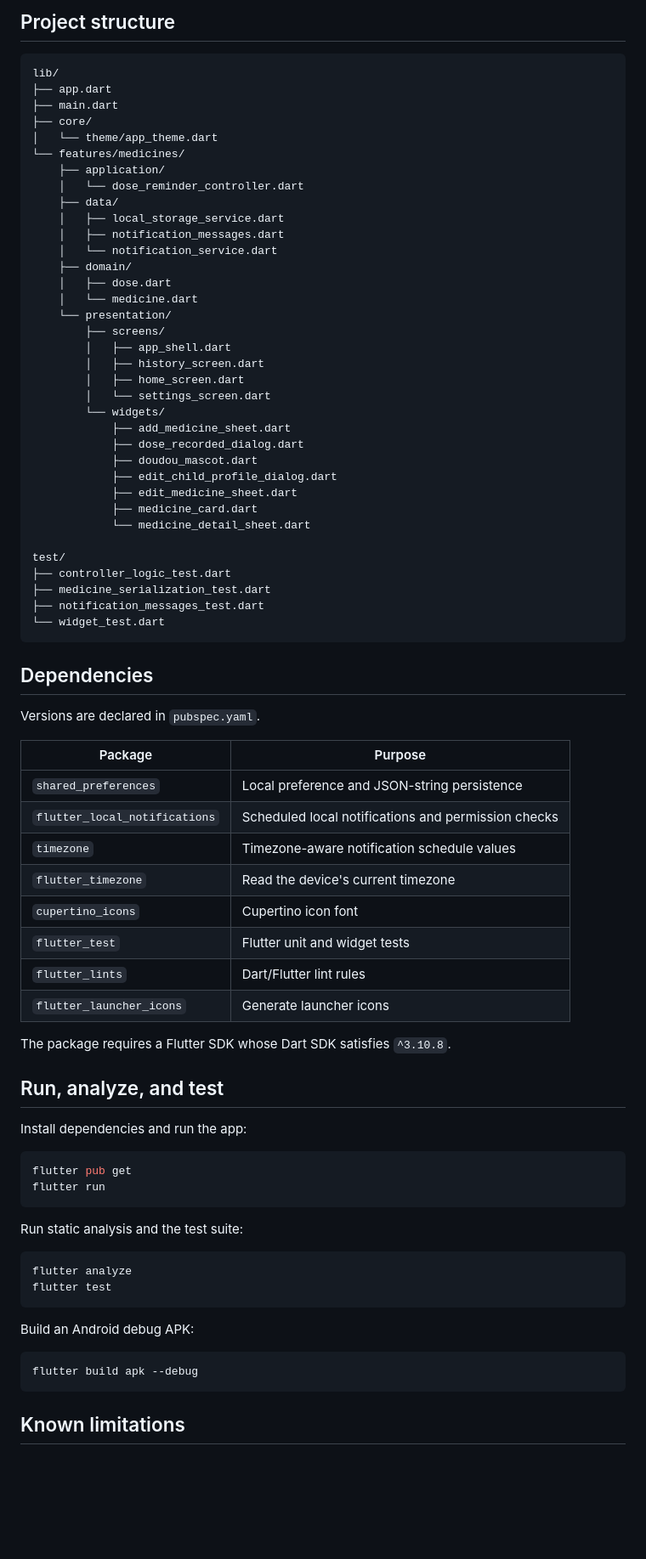
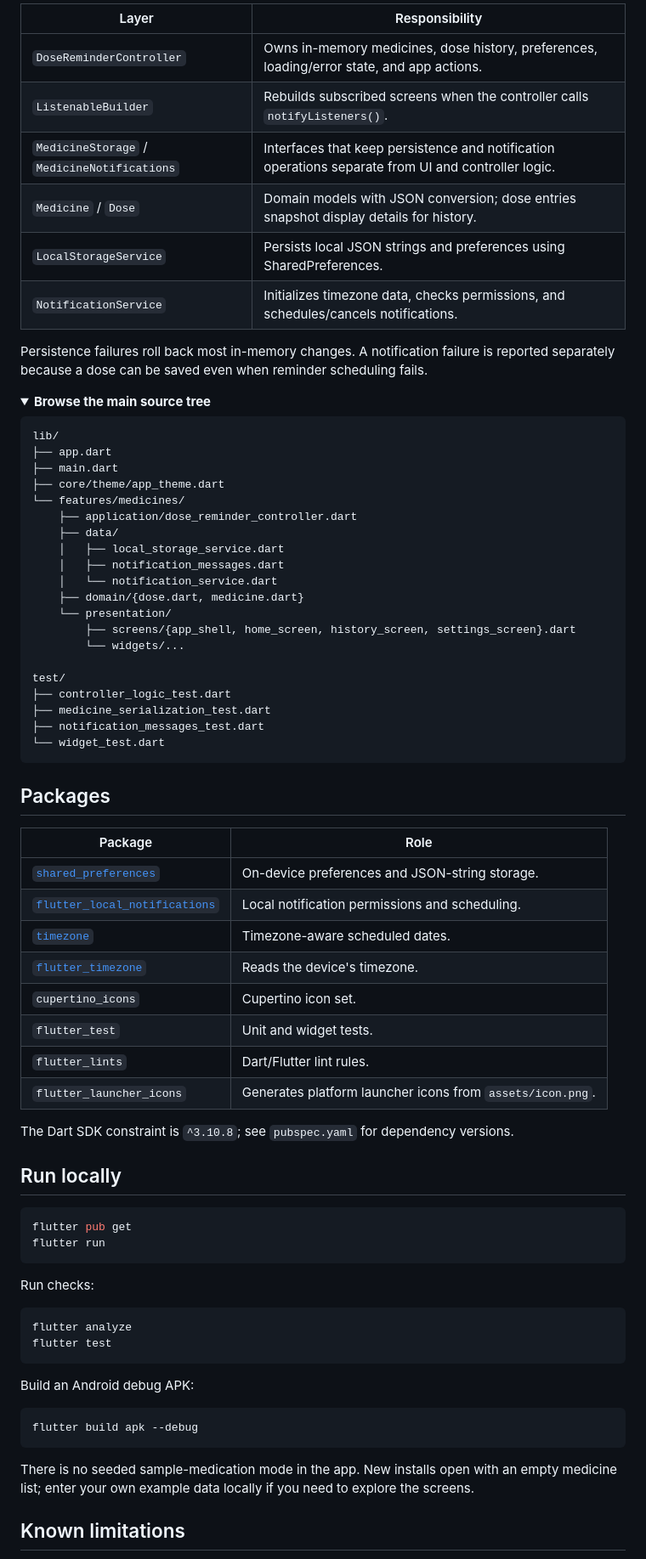
Before and after one commit to Maher-Tec/Dosey, a Markdown page: README.md, the part around one of its changes. Shown at 85% size. GitHub-like rendering; folded sections open; blank space fills up the shorter version.

````diff
--- a/README.md
+++ b/README.md
@@ -107,36 +105,33 @@ Most interface copy is in French. A Settings toggle controls optional Tunisian D
 
-## Project structure
+| Layer | Responsibility |
+|---|---|
+| `DoseReminderController` | Owns in-memory medicines, dose history, preferences, loading/error state, and app actions. |
+| `ListenableBuilder` | Rebuilds subscribed screens when the controller calls `notifyListeners()`. |
+| `MedicineStorage` / `MedicineNotifications` | Interfaces that keep persistence and notification operations separate from UI and controller logic. |
+| `Medicine` / `Dose` | Domain models with JSON conversion; dose entries snapshot display details for history. |
+| `LocalStorageService` | Persists local JSON strings and preferences using SharedPreferences. |
+| `NotificationService` | Initializes timezone data, checks permissions, and schedules/cancels notifications. |
+
+Persistence failures roll back most in-memory changes. A notification failure is reported separately because a dose can be saved even when reminder scheduling fails.
+
+<details>
+<summary><strong>Browse the main source tree</strong></summary>
 
 ```text
 lib/
 ├── app.dart
 ├── main.dart
-├── core/
-│   └── theme/app_theme.dart
+├── core/theme/app_theme.dart
 └── features/medicines/
-    ├── application/
-    │   └── dose_reminder_controller.dart
+    ├── application/dose_reminder_controller.dart
     ├── data/
     │   ├── local_storage_service.dart
     │   ├── notification_messages.dart
     │   └── notification_service.dart
-    ├── domain/
-    │   ├── dose.dart
-    │   └── medicine.dart
+    ├── domain/{dose.dart, medicine.dart}
     └── presentation/
-        ├── screens/
-        │   ├── app_shell.dart
-        │   ├── history_screen.dart
-        │   ├── home_screen.dart
-        │   └── settings_screen.dart
-        └── widgets/
-            ├── add_medicine_sheet.dart
-            ├── dose_recorded_dialog.dart
-            ├── doudou_mascot.dart
-            ├── edit_child_profile_dialog.dart
-            ├── edit_medicine_sheet.dart
-            ├── medicine_card.dart
-            └── medicine_detail_sheet.dart
+        ├── screens/{app_shell, home_screen, history_screen, settings_screen}.dart
+        └── widgets/...
 
 test/
 ├── controller_logic_test.dart
@@ -145,44 +140,44 @@ test/
 └── widget_test.dart
 ```
 
-## Dependencies
+</details>
 
-Versions are declared in `pubspec.yaml`.
+## Packages
 
-| Package | Purpose |
-| --- | --- |
-| `shared_preferences` | Local preference and JSON-string persistence |
-| `flutter_local_notifications` | Scheduled local notifications and permission checks |
-| `timezone` | Timezone-aware notification schedule values |
-| `flutter_timezone` | Read the device's current timezone |
-| `cupertino_icons` | Cupertino icon font |
-| `flutter_test` | Flutter unit and widget tests |
-| `flutter_lints` | Dart/Flutter lint rules |
-| `flutter_launcher_icons` | Generate launcher icons |
+| Package | Role |
+|---|---|
+| [`shared_preferences`](https://pub.dev/packages/shared_preferences) | On-device preferences and JSON-string storage. |
+| [`flutter_local_notifications`](https://pub.dev/packages/flutter_local_notifications) | Local notification permissions and scheduling. |
+| [`timezone`](https://pub.dev/packages/timezone) | Timezone-aware scheduled dates. |
+| [`flutter_timezone`](https://pub.dev/packages/flutter_timezone) | Reads the device's timezone. |
+| `cupertino_icons` | Cupertino icon set. |
+| `flutter_test` | Unit and widget tests. |
+| `flutter_lints` | Dart/Flutter lint rules. |
+| `flutter_launcher_icons` | Generates platform launcher icons from `assets/icon.png`. |
 
-The package requires a Flutter SDK whose Dart SDK satisfies `^3.10.8`.
+The Dart SDK constraint is `^3.10.8`; see `pubspec.yaml` for dependency versions.
 
-## Run, analyze, and test
+## Run locally
 
-Install dependencies and run the app:
-
-```sh
+```bash
 flutter pub get
 flutter run
 ```
 
-Run static analysis and the test suite:
+Run checks:
 
-```sh
+```bash
 flutter analyze
 flutter test
 ```
 
 Build an Android debug APK:
 
-```sh
+```bash
 flutter build apk --debug
 ```
 
+There is no seeded sample-medication mode in the app. New installs open with an empty medicine list; enter your own example data locally if you need to explore the screens.
+
 ## Known limitations
 
````
Also changed, not shown: other parts of README.md (+78 -82 lines).
